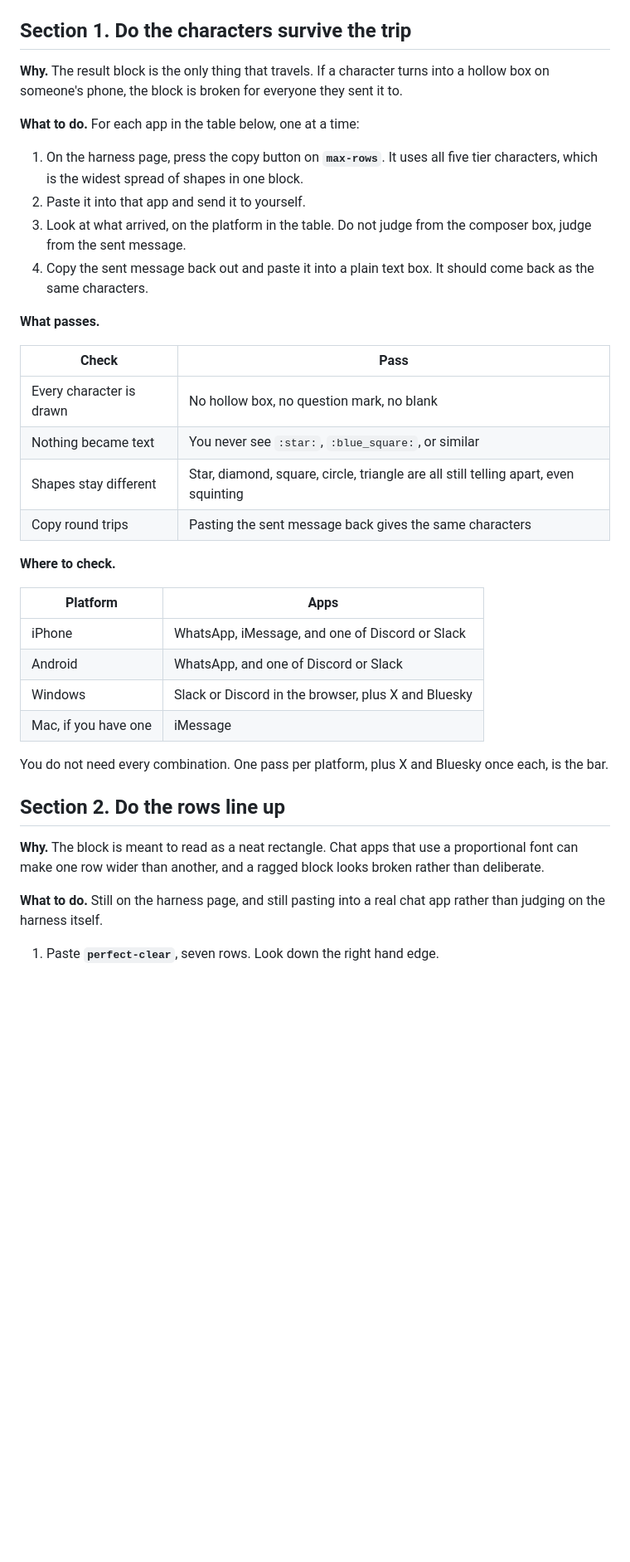
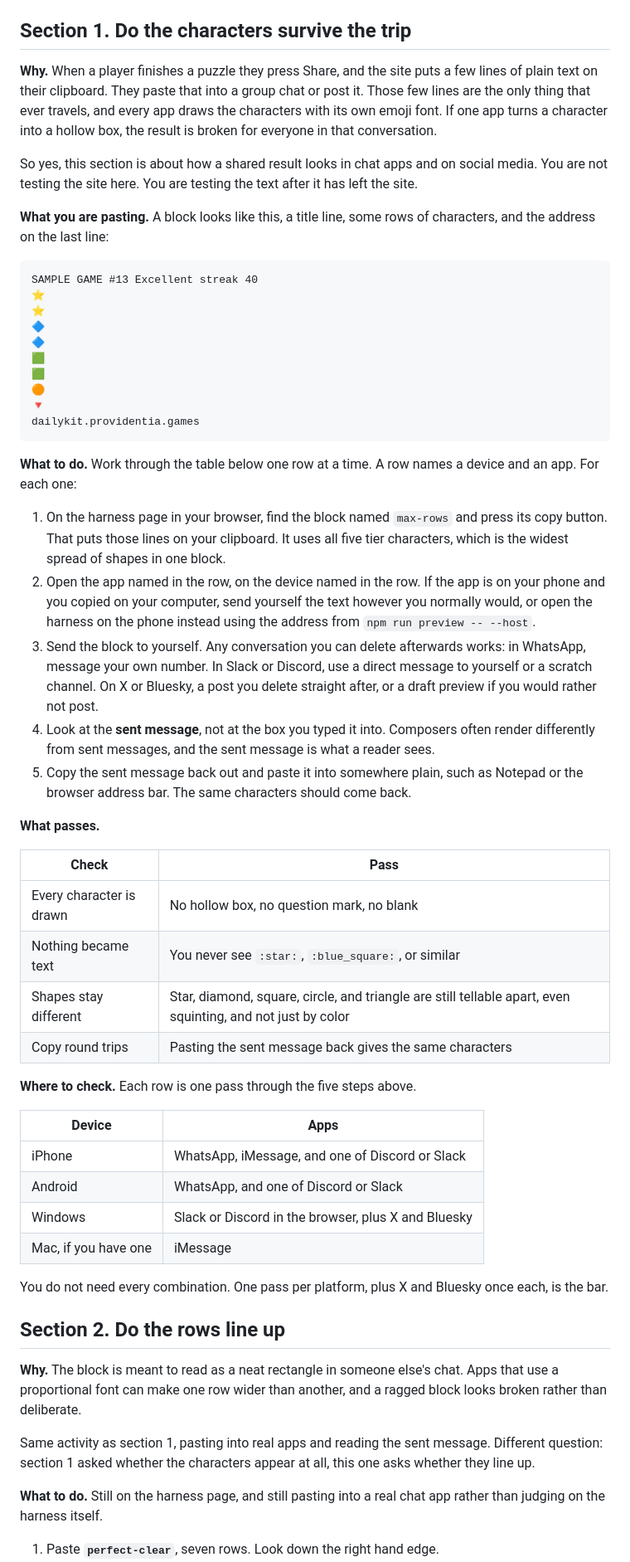
Before and after one commit to BigBadChicago/DAILYKIT, a Markdown page: MANUAL-CHECKS.md, the part around the change. Shown at 83% size. GitHub-like rendering; blank space fills up the shorter version.

Commit message:
Say plainly what section 1 is testing
The steps said to paste the block into that app without ever saying what the
activity was, so a reader could reasonably wonder whether they were testing the
site or testing chat apps. It is chat apps: the block is plain text a player
pastes into a conversation, and every app draws it with its own emoji font.

Section 1 now opens with that, shows an example block so the reader knows what
is on their clipboard, and spells out the five steps including how to send
something to yourself in each kind of app and why the sent message is what
counts. Section 2 says it is the same activity asking a different question.

Co-Authored-By: Claude Opus 5 <noreply@anthropic.com>
Claude-Session: https://claude.ai/code/session_01X77pWWkMgpC6mE4eRwtfMa

````diff
--- a/MANUAL-CHECKS.md
+++ b/MANUAL-CHECKS.md
@@ -68,19 +68,51 @@ reach section 5, run `npm run build` again so you are testing the real thing.
 
 ## Section 1. Do the characters survive the trip
 
-**Why.** The result block is the only thing that travels. If a character turns
-into a hollow box on someone's phone, the block is broken for everyone they
-sent it to.
+**Why.** When a player finishes a puzzle they press Share, and the site puts a
+few lines of plain text on their clipboard. They paste that into a group chat or
+post it. Those few lines are the only thing that ever travels, and every app
+draws the characters with its own emoji font. If one app turns a character into
+a hollow box, the result is broken for everyone in that conversation.
 
-**What to do.** For each app in the table below, one at a time:
+So yes, this section is about how a shared result looks in chat apps and on
+social media. You are not testing the site here. You are testing the text after
+it has left the site.
 
-1. On the harness page, press the copy button on **`max-rows`**. It uses all
+**What you are pasting.** A block looks like this, a title line, some rows of
+characters, and the address on the last line:
+
+```text
+SAMPLE GAME #13 Excellent streak 40
+⭐
+⭐
+🔷
+🔷
+🟩
+🟩
+🟠
+🔻
+dailykit.providentia.games
+```
+
+**What to do.** Work through the table below one row at a time. A row names a
+device and an app. For each one:
+
+1. On the harness page in your browser, find the block named `max-rows` and
+   press its copy button. That puts those lines on your clipboard. It uses all
    five tier characters, which is the widest spread of shapes in one block.
-2. Paste it into that app and send it to yourself.
-3. Look at what arrived, on the platform in the table. Do not judge from the
-   composer box, judge from the sent message.
-4. Copy the sent message back out and paste it into a plain text box. It should
-   come back as the same characters.
+2. Open the app named in the row, on the device named in the row. If the app is
+   on your phone and you copied on your computer, send yourself the text however
+   you normally would, or open the harness on the phone instead using the
+   address from `npm run preview -- --host`.
+3. Send the block to yourself. Any conversation you can delete afterwards works:
+   in WhatsApp, message your own number. In Slack or Discord, use a direct
+   message to yourself or a scratch channel. On X or Bluesky, a post you delete
+   straight after, or a draft preview if you would rather not post.
+4. Look at the **sent message**, not at the box you typed it into. Composers
+   often render differently from sent messages, and the sent message is what a
+   reader sees.
+5. Copy the sent message back out and paste it into somewhere plain, such as
+   Notepad or the browser address bar. The same characters should come back.
 
 **What passes.**
 
@@ -88,12 +120,12 @@ sent it to.
 |---|---|
 | Every character is drawn | No hollow box, no question mark, no blank |
 | Nothing became text | You never see `:star:`, `:blue_square:`, or similar |
-| Shapes stay different | Star, diamond, square, circle, triangle are all still telling apart, even squinting |
+| Shapes stay different | Star, diamond, square, circle, and triangle are still tellable apart, even squinting, and not just by color |
 | Copy round trips | Pasting the sent message back gives the same characters |
 
-**Where to check.**
+**Where to check.** Each row is one pass through the five steps above.
 
-| Platform | Apps |
+| Device | Apps |
 |---|---|
 | iPhone | WhatsApp, iMessage, and one of Discord or Slack |
 | Android | WhatsApp, and one of Discord or Slack |
@@ -105,9 +137,13 @@ once each, is the bar.
 
 ## Section 2. Do the rows line up
 
-**Why.** The block is meant to read as a neat rectangle. Chat apps that use a
-proportional font can make one row wider than another, and a ragged block looks
-broken rather than deliberate.
+**Why.** The block is meant to read as a neat rectangle in someone else's chat.
+Apps that use a proportional font can make one row wider than another, and a
+ragged block looks broken rather than deliberate.
+
+Same activity as section 1, pasting into real apps and reading the sent message.
+Different question: section 1 asked whether the characters appear at all, this
+one asks whether they line up.
 
 **What to do.** Still on the harness page, and still pasting into a real chat
 app rather than judging on the harness itself.
````
